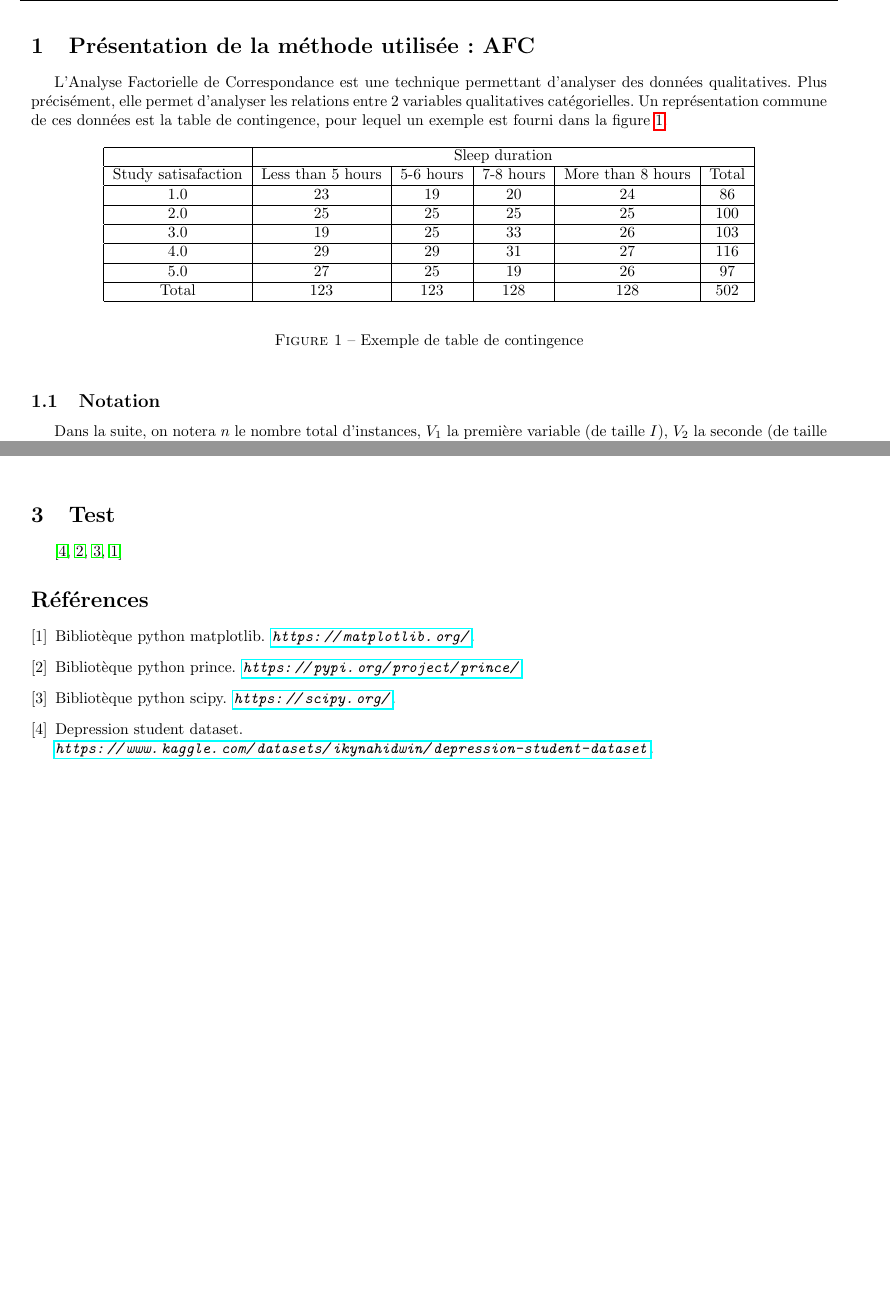
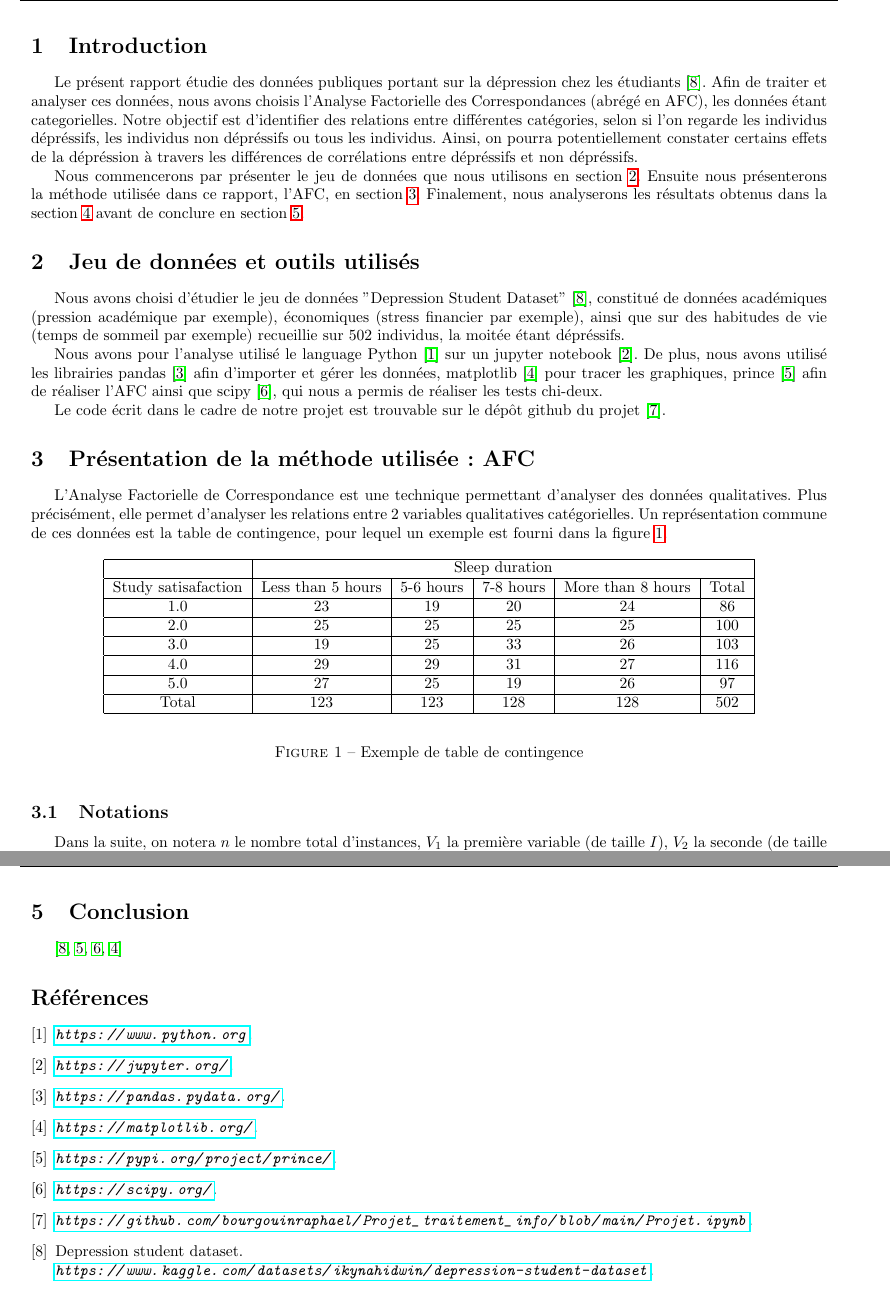
Before and after one commit to bourgouinraphael/Projet_traitement_info, a LaTeX document (main.tex, which reads dataset_presentation.tex, intro.tex, methode.tex): two parts of pages 3 and 5 of 5 before the commit and two parts of pages 3 and 6 of 6 after it, joined at a grey line, cut at the place of the change, the shorter picture padded with empty space. Compiled offline with pdfLaTeX.

Commit message:
Added intro and dataset presentation

```diff
--- /dev/null
+++ b/dataset_presentation.tex
@@ -0,0 +1,5 @@
+Nous avons choisi d'étudier le jeu de données "Depression Student Dataset" \citep{dataset}, constitué de données académiques (pression académique par exemple), économiques (stress financier par exemple), ainsi que sur des habitudes de vie (temps de sommeil par exemple) recueillie sur 502 individus, la moitée étant dépréssifs.
+
+Nous avons pour l'analyse utilisé le language Python \citep{python} sur un jupyter notebook \citep{jupyter}. De plus, nous avons utilisé les librairies pandas \citep{pandas} afin d'importer et gérer les données, matplotlib \citep{matplotlib} pour tracer les graphiques, prince \citep{prince} afin de réaliser l'AFC ainsi que scipy \citep{scipy}, qui nous a permis de réaliser les tests chi-deux.
+
+Le code écrit dans le cadre de notre projet est trouvable sur le dépôt github du projet \citep{repo}.
--- /dev/null
+++ b/intro.tex
@@ -0,0 +1,4 @@
+Le présent rapport étudie des données publiques portant sur la dépression chez les étudiants \citep{dataset}. Afin de traiter et analyser ces données, nous avons choisis l'Analyse Factorielle des Correspondances (abrégé en AFC), les données étant categorielles. Notre objectif est d'identifier des relations entre différentes catégories, selon si l'on regarde les individus dépréssifs, les individus non dépréssifs ou tous les individus. Ainsi, on pourra potentiellement constater certains effets de la dépréssion à travers les différences de corrélations entre dépréssifs et non dépréssifs.
+
+Nous commencerons par présenter le jeu de données que nous utilisons en section \ref{datasetSection}.
+Ensuite nous présenterons la méthode utilisée dans ce rapport, l'AFC, en section \ref{AFCSection}. Finalement, nous analyserons les résultats obtenus dans la section \ref{AnalysisSection} avant de conclure en section \ref{conclusionSection}.
--- a/main.tex
+++ b/main.tex
@@ -15,4 +15,13 @@
 \newpage
 \setcounter{page}{1}
 
+\section{Introduction}
+
+\input{intro.tex}
+
+\section{Jeu de données et outils utilisés}
+\label{datasetSection}
+
+\input{dataset_presentation.tex}
+
 \section{Présentation de la méthode utilisée: AFC}
@@ -20,10 +30,12 @@
 \input{methode}
 
 \section{Analyse des résultats}
+\label{AnalysisSection}
 
 \input{age_dietary.tex}
 
-\section{Test}
+\section{Conclusion}
+\label{conclusionSection}
 
 \citep{dataset, prince, scipy, matplotlib}
 
--- a/methode.tex
+++ b/methode.tex
@@ -28,7 +28,7 @@ Plus précisément, elle permet d'analyser les relations entre 2 variables quali
   \label{cont-table}
 \end{figure}
 
-\subsection{Notation}
+\subsection{Notations}
 
 Dans la suite, on notera $n$ le nombre total d'instances, $V_1$ la première variable (de taille $I$), $V_2$ la seconde (de taille $J$) et $x_{ij}$ le nombre d'instances étant dans la catégorie $i$ de la variable $V_1$ et dans la catégorie $j$ de la variable $V_2$.
 On définit alors $X = (x_{ij})_{1 \leq i \leq I, 1 \leq j \leq J}$ la table de contingence. On peut alors parler des valeurs marginales des lignes et colonnes, dont les formules sont:
```
Also changed, not shown: references.bib (+16 -3 lines), main.pdf, main.tex (1 more changed lines), 1 other file.
